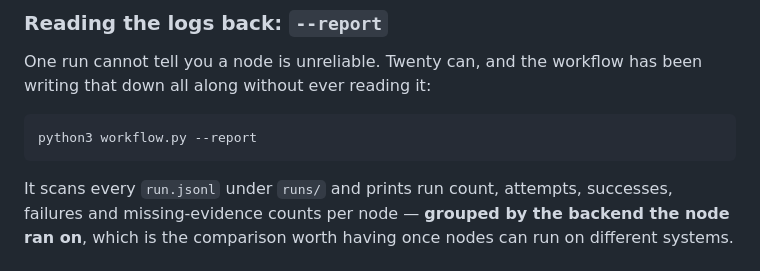
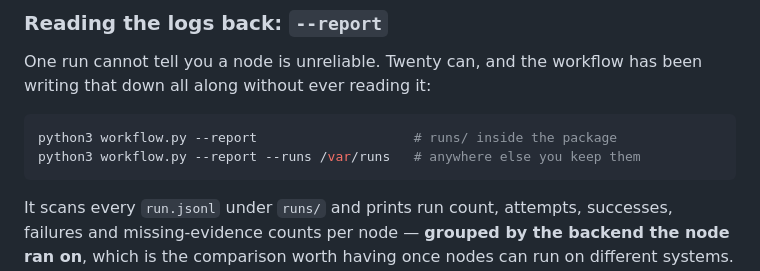
Before and after one commit to scottconverse/WorkflowWright, a Markdown page: docs/manual.md, the part around the change. Rendered like a GitHub page.

````diff
--- a/docs/manual.md
+++ b/docs/manual.md
@@ -564,7 +564,8 @@ One run cannot tell you a node is unreliable. Twenty can, and the workflow has b
 writing that down all along without ever reading it:
 
 ```sh
-python3 workflow.py --report
+python3 workflow.py --report                    # runs/ inside the package
+python3 workflow.py --report --runs /var/runs   # anywhere else you keep them
 ```
 
 It scans every `run.jsonl` under `runs/` and prints run count, attempts, successes,
````
Also changed, not shown: skill/references/patterns.md (+23 -5 lines).
